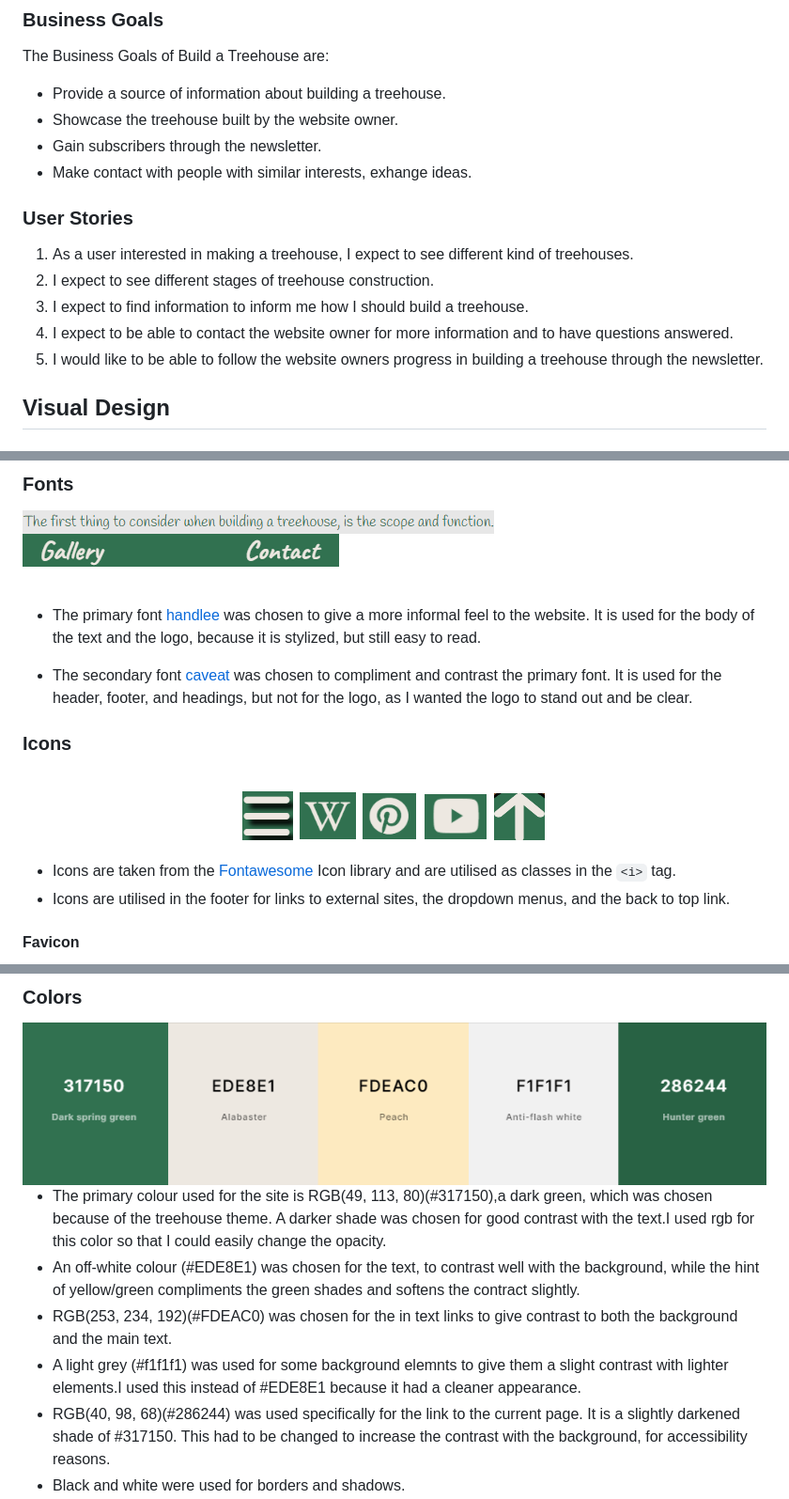
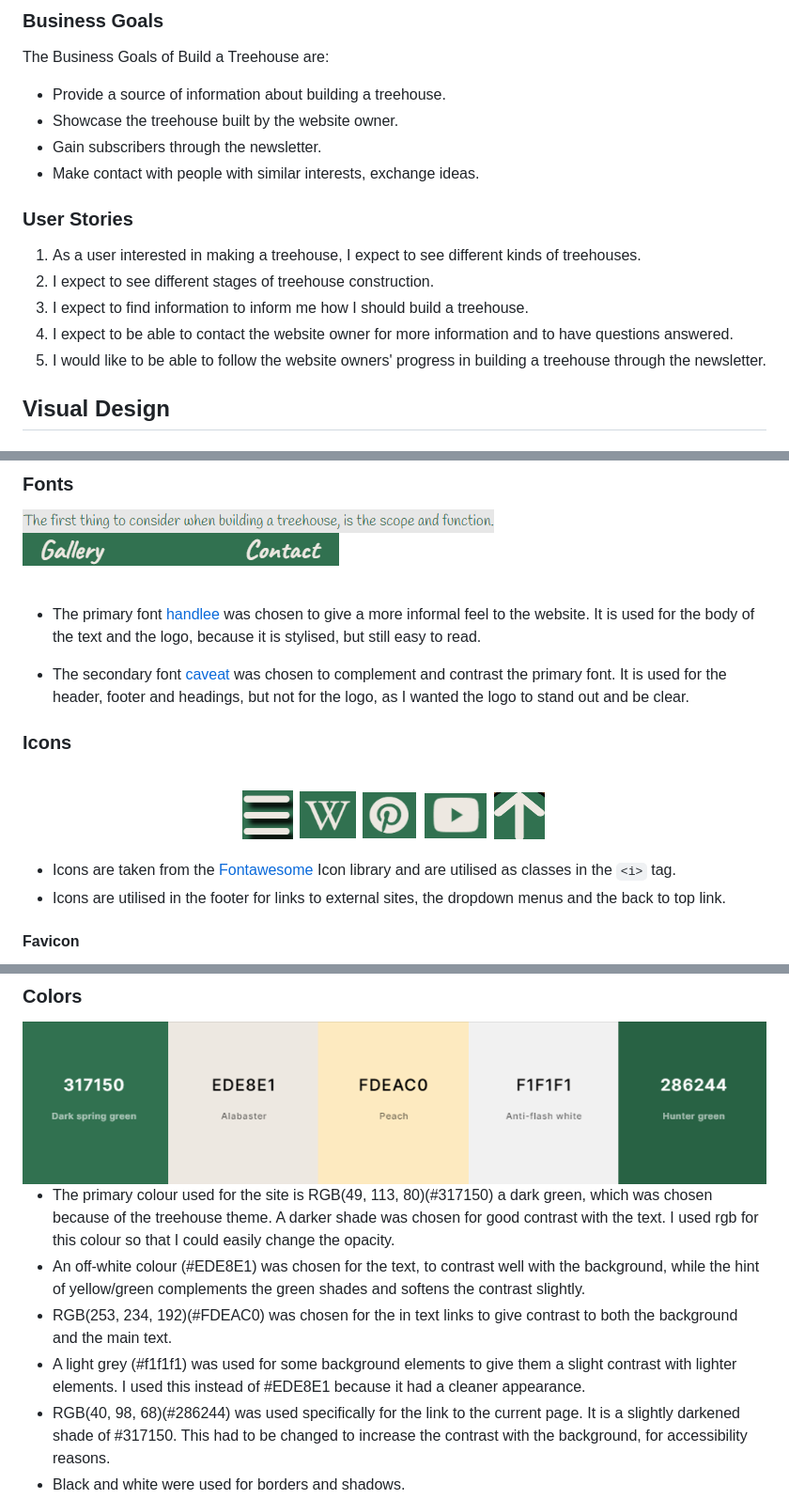
Before and after one commit to alexrobincrabbe/build_a_treehouse, a Markdown page: README.md, 3 parts joined by grey strips. Shown: that part at 94% size. Drawn GitHub-style.

```diff
--- a/README.md
+++ b/README.md
@@ -123,14 +123,14 @@ The Business Goals of Build a Treehouse are:
 - Provide a source of information about building a treehouse.
 - Showcase the treehouse built by the website owner.
 - Gain subscribers through the newsletter.
-- Make contact with people with similar interests, exhange ideas.
+- Make contact with people with similar interests, exchange ideas.
 
 ### User Stories
-1. As a user interested in making a treehouse, I expect to see different kind of treehouses.
+1. As a user interested in making a treehouse, I expect to see different kinds of treehouses.
 2. I expect to see different stages of treehouse construction.
 3. I expect to find information to inform me how I should build a treehouse.
 4. I expect to be able to contact the website owner for more information and to have questions answered.
-5. I would like to be able to follow the website owners progress in building a treehouse through the newsletter.
+5. I would like to be able to follow the website owners' progress in building a treehouse through the newsletter.
 
 ## Visual Design
 ### Wireframes
@@ -193,9 +193,9 @@ Wireframes were made using [Balsamiq](https://balsamiq.com/wireframes).
 
 <br>
 
-- The primary font [handlee](https://fonts.google.com/specimen/Handlee) was chosen to give a more informal feel to the website. It is used for the body of the text and the logo, because it is stylized, but still easy to read.
+- The primary font [handlee](https://fonts.google.com/specimen/Handlee) was chosen to give a more informal feel to the website. It is used for the body of the text and the logo, because it is stylised, but still easy to read.
 
-- The secondary font [caveat](https://fonts.google.com/specimen/Caveat) was chosen to compliment and contrast the primary font. It is used for the header, footer, and headings, but not for the logo, as I wanted the logo to stand out and be clear.
+- The secondary font [caveat](https://fonts.google.com/specimen/Caveat) was chosen to complement and contrast the primary font. It is used for the header, footer and headings, but not for the logo, as I wanted the logo to stand out and be clear.
 
 ### Icons
 <div align="center">
@@ -203,7 +203,7 @@ Wireframes were made using [Balsamiq](https://balsamiq.com/wireframes).
 </div>
 
 - Icons are taken from the [Fontawesome](https://fontawesome.com/) Icon library and are utilised as classes in the `<i>` tag.
-- Icons are utilised in the footer for links to external sites, the dropdown menus, and the back to top link.
+- Icons are utilised in the footer for links to external sites, the dropdown menus and the back to top link.
 
 #### Favicon
 
@@ -218,10 +218,10 @@ Wireframes were made using [Balsamiq](https://balsamiq.com/wireframes).
   <img src="assets/readme_images/colors.png" alt="Color Pallette">
 </div>
 
-- The primary colour used for the site is RGB(49, 113, 80)(#317150),a dark green,  which was chosen because of the treehouse theme. A darker shade was chosen for good contrast with the text.I used rgb for this color so that I could easily change the opacity.
-- An off-white colour (#EDE8E1) was chosen for the text, to contrast well with the background, while the hint of yellow/green compliments the green shades and softens the contract slightly.
+- The primary colour used for the site is RGB(49, 113, 80)(#317150) a dark green,  which was chosen because of the treehouse theme. A darker shade was chosen for good contrast with the text. I used rgb for this colour so that I could easily change the opacity.
+- An off-white colour (#EDE8E1) was chosen for the text, to contrast well with the background, while the hint of yellow/green complements the green shades and softens the contrast slightly.
 - RGB(253, 234, 192)(#FDEAC0) was chosen for the in text links to give contrast to both the background and the main text.
-- A light grey (#f1f1f1) was used for some background elemnts to give them a slight contrast with lighter elements.I used this instead of #EDE8E1 because it had a cleaner appearance.
+- A light grey (#f1f1f1) was used for some background elements to give them a slight contrast with lighter elements. I used this instead of #EDE8E1 because it had a cleaner appearance.
 - RGB(40, 98, 68)(#286244) was used specifically for the link to the current page. It is a slightly darkened shade of #317150. This had to be changed to increase the contrast with the background, for accessibility reasons.
 - Black and white were used for borders and shadows.
 
```
Also changed, not shown: other parts of README.md (+20 -21 lines).
